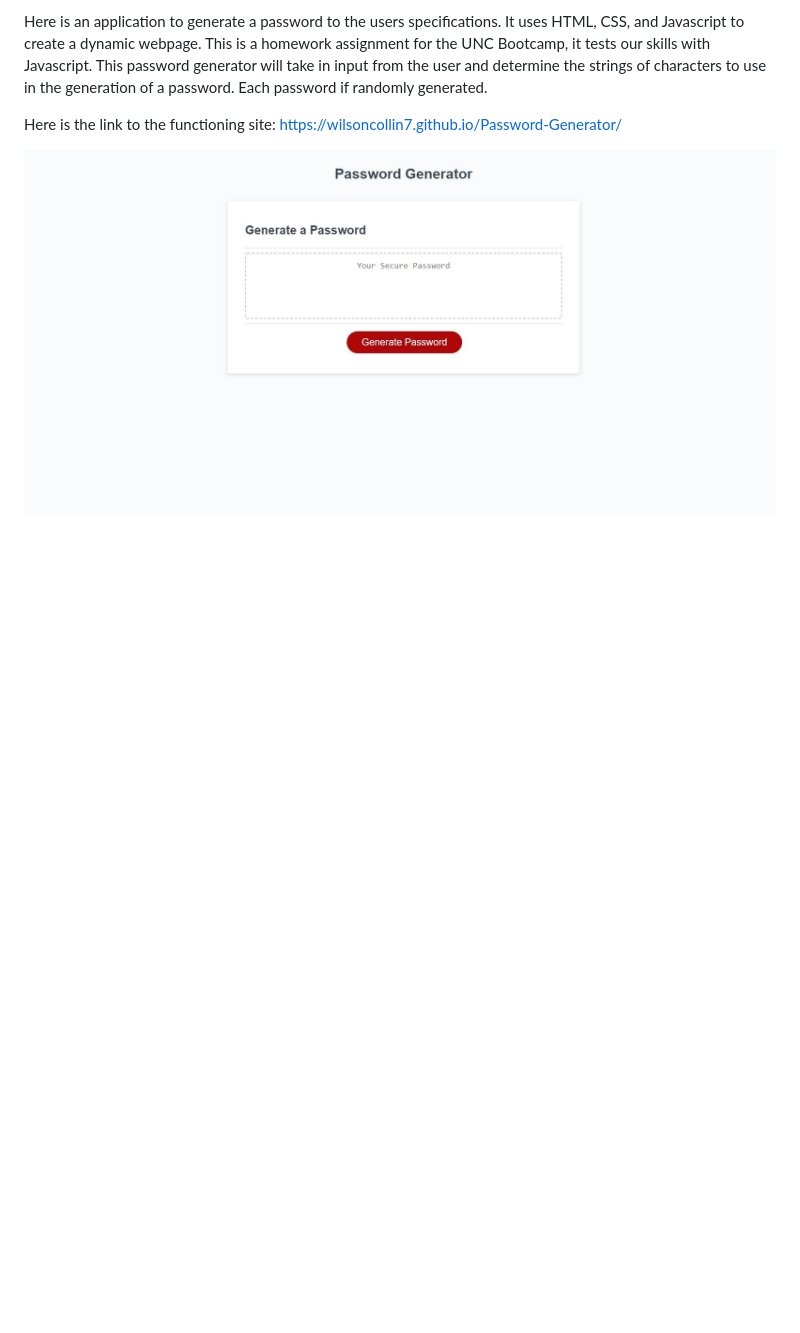
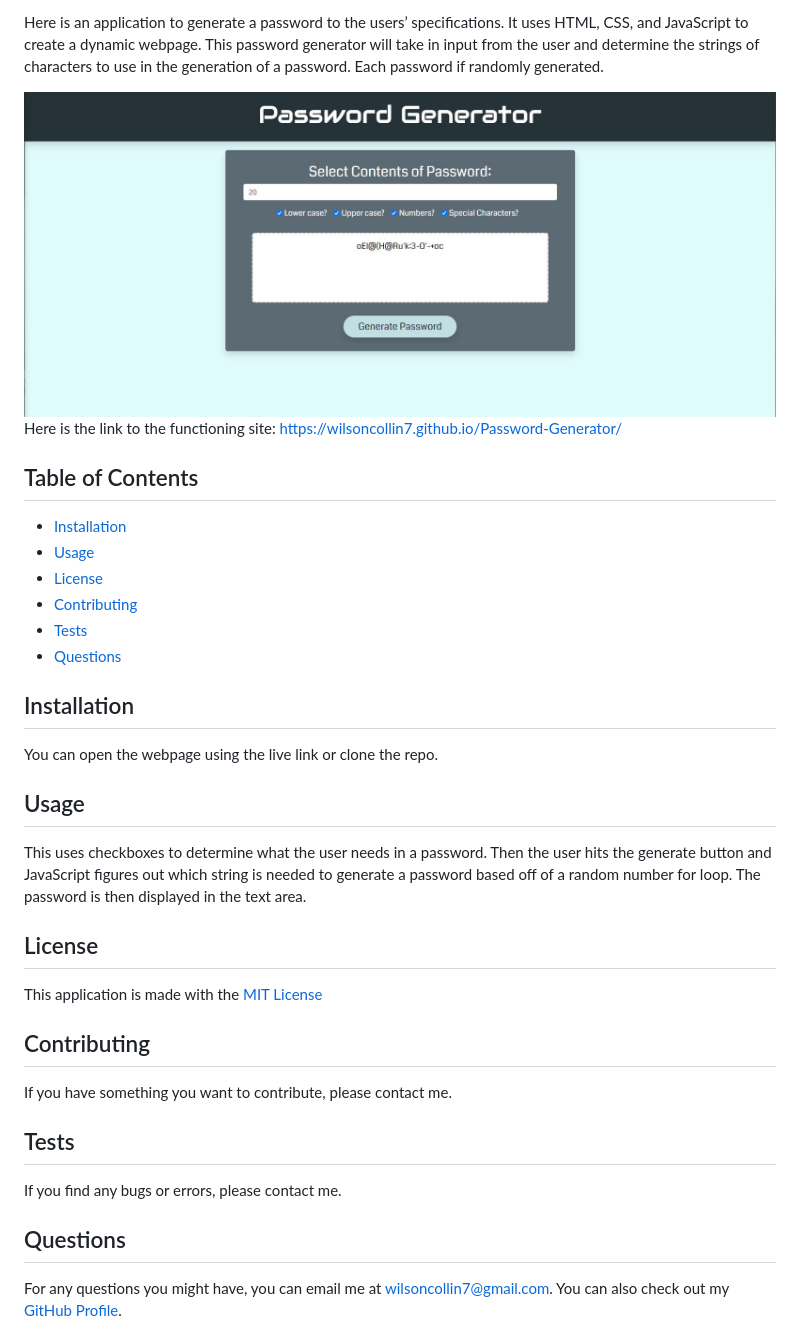
Before and after one commit to wilsoncollin7/Password-Generator, a Markdown page: README.md, the part around the change printed below. Drawn GitHub-style; pictures changed too: assets/photo/home.JPG (added); blank space fills up the shorter version.

Commit message:
changed function of the app and the styling

```diff
--- a/README.md
+++ b/README.md
@@ -2,6 +3,39 @@
 
-Here is an application to generate a password to the users specifications. It uses HTML, CSS, and Javascript to create a dynamic webpage. This is a homework assignment for the UNC Bootcamp, it tests our skills with Javascript. This password generator will take in input from the user and determine the strings of characters to use in the generation of a password. Each password if randomly generated.
+  Here is an application to generate a password to the users’ specifications. It uses HTML, CSS, and JavaScript to create a dynamic webpage. This password generator will take in input from the user and determine the strings of characters to use in the generation of a password. Each password if randomly generated.
 
-Here is the link to the functioning site: https://wilsoncollin7.github.io/Password-Generator/
+  <img src="assets/photo/home.JPG">
 
-<img src="assets/password.jpg">
+  Here is the link to the functioning site: https://wilsoncollin7.github.io/Password-Generator/
+
+  ## Table of Contents
+
+  - [Installation](#installation)
+  - [Usage](#usage)
+  - [License](#license)
+  - [Contributing](#contributing)
+  - [Tests](#tests)
+  - [Questions](#questions)
+
+  ## Installation
+
+  You can open the webpage using the live link or clone the repo.
+
+  ## Usage
+
+  This uses checkboxes to determine what the user needs in a password. Then the user hits the generate button and JavaScript figures out which string is needed to generate a password based off of a random number for loop. The password is then displayed in the text area.
+
+  ## License
+
+  This application is made with the [MIT License](https://opensource.org/licenses/MIT)
+
+  ## Contributing
+
+  If you have something you want to contribute, please contact me.
+
+  ## Tests
+
+  If you find any bugs or errors, please contact me.
+
+  ## Questions
+
+  For any questions you might have, you can email me at wilsoncollin7@gmail.com. You can also check out my [GitHub Profile](https://github.com/wilsoncollin7).
```
Also changed, not shown: other parts of README.md (+2 -1 lines), 3 other files.
